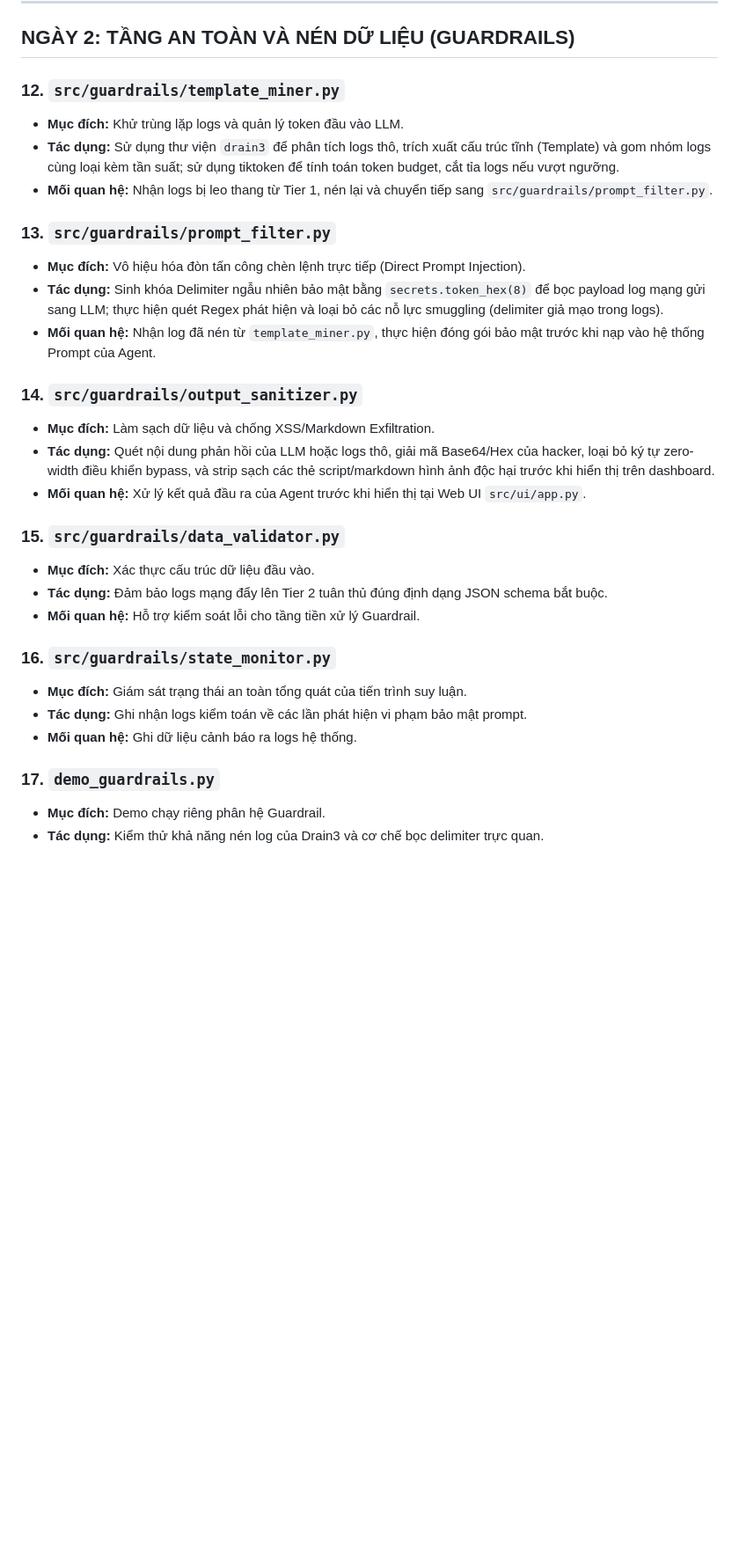
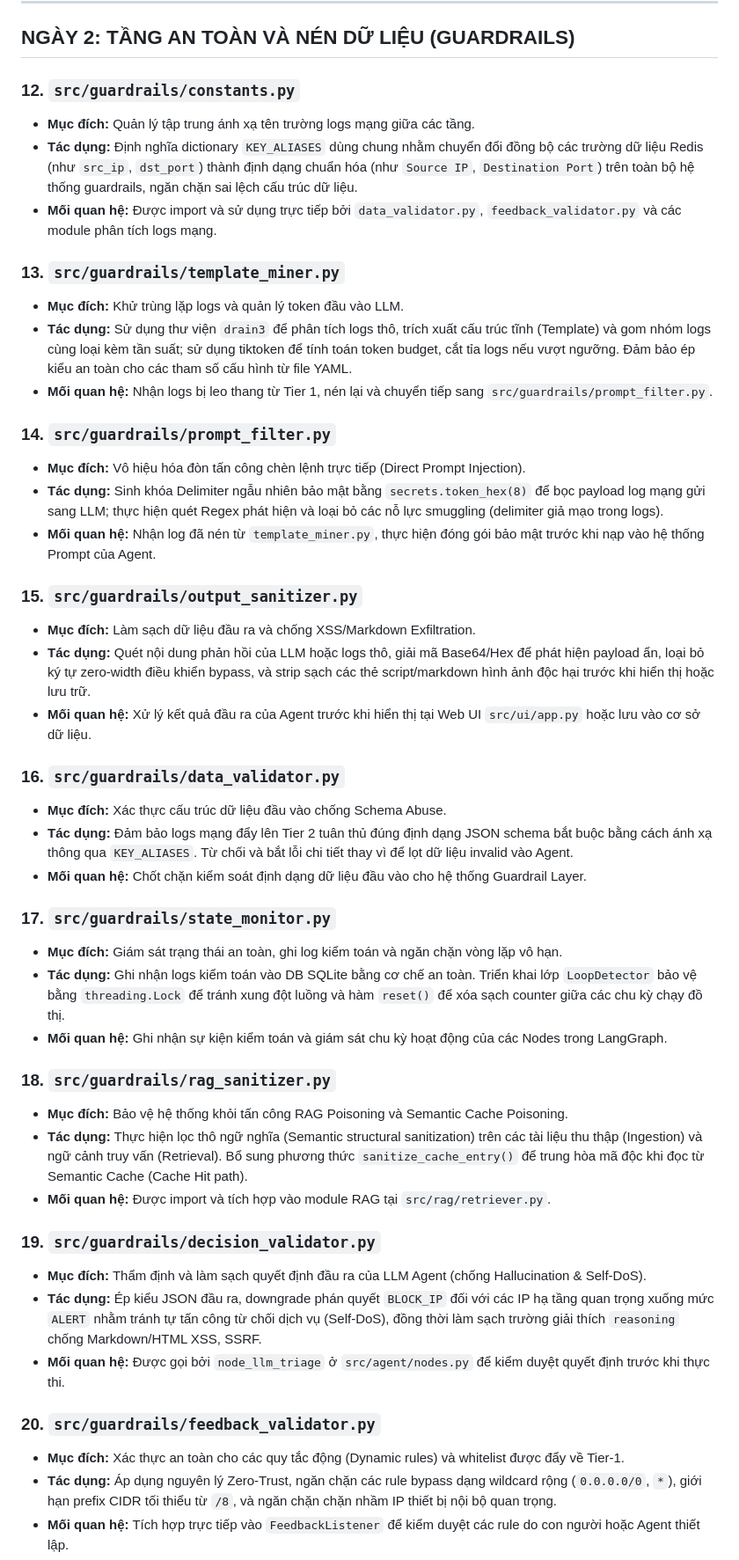
Before and after one commit to Binhchuoizzz/AI_Security_Graph, a Markdown page: docs/codebase_summary.md, the part around one of its changes. Shown at 88% size. GitHub-like rendering; blank space fills up the shorter version.

Commit message:
docs: update codebase_summary.md with new guardrails components

```diff
--- a/docs/codebase_summary.md
+++ b/docs/codebase_summary.md
@@ -69,31 +69,48 @@ Tài liệu này tổng hợp toàn bộ **45 tệp tin mã nguồn** trong hệ
 
 ## **NGÀY 2: TẦNG AN TOÀN VÀ NÉN DỮ LIỆU (GUARDRAILS)**
 
-### 12. `src/guardrails/template_miner.py`
+### 12. `src/guardrails/constants.py`
+*   **Mục đích:** Quản lý tập trung ánh xạ tên trường logs mạng giữa các tầng.
+*   **Tác dụng:** Định nghĩa dictionary `KEY_ALIASES` dùng chung nhằm chuyển đổi đồng bộ các trường dữ liệu Redis (như `src_ip`, `dst_port`) thành định dạng chuẩn hóa (như `Source IP`, `Destination Port`) trên toàn bộ hệ thống guardrails, ngăn chặn sai lệch cấu trúc dữ liệu.
+*   **Mối quan hệ:** Được import và sử dụng trực tiếp bởi `data_validator.py`, `feedback_validator.py` và các module phân tích logs mạng.
+
+### 13. `src/guardrails/template_miner.py`
 *   **Mục đích:** Khử trùng lặp logs và quản lý token đầu vào LLM.
-*   **Tác dụng:** Sử dụng thư viện `drain3` để phân tích logs thô, trích xuất cấu trúc tĩnh (Template) và gom nhóm logs cùng loại kèm tần suất; sử dụng tiktoken để tính toán token budget, cắt tỉa logs nếu vượt ngưỡng.
+*   **Tác dụng:** Sử dụng thư viện `drain3` để phân tích logs thô, trích xuất cấu trúc tĩnh (Template) và gom nhóm logs cùng loại kèm tần suất; sử dụng tiktoken để tính toán token budget, cắt tỉa logs nếu vượt ngưỡng. Đảm bảo ép kiểu an toàn cho các tham số cấu hình từ file YAML.
 *   **Mối quan hệ:** Nhận logs bị leo thang từ Tier 1, nén lại và chuyển tiếp sang `src/guardrails/prompt_filter.py`.
 
-### 13. `src/guardrails/prompt_filter.py`
+### 14. `src/guardrails/prompt_filter.py`
 *   **Mục đích:** Vô hiệu hóa đòn tấn công chèn lệnh trực tiếp (Direct Prompt Injection).
 *   **Tác dụng:** Sinh khóa Delimiter ngẫu nhiên bảo mật bằng `secrets.token_hex(8)` để bọc payload log mạng gửi sang LLM; thực hiện quét Regex phát hiện và loại bỏ các nỗ lực smuggling (delimiter giả mạo trong logs).
 *   **Mối quan hệ:** Nhận log đã nén từ `template_miner.py`, thực hiện đóng gói bảo mật trước khi nạp vào hệ thống Prompt của Agent.
 
-### 14. `src/guardrails/output_sanitizer.py`
-*   **Mục đích:** Làm sạch dữ liệu và chống XSS/Markdown Exfiltration.
-*   **Tác dụng:** Quét nội dung phản hồi của LLM hoặc logs thô, giải mã Base64/Hex của hacker, loại bỏ ký tự zero-width điều khiển bypass, và strip sạch các thẻ script/markdown hình ảnh độc hại trước khi hiển thị trên dashboard.
-*   **Mối quan hệ:** Xử lý kết quả đầu ra của Agent trước khi hiển thị tại Web UI `src/ui/app.py`.
+### 15. `src/guardrails/output_sanitizer.py`
+*   **Mục đích:** Làm sạch dữ liệu đầu ra và chống XSS/Markdown Exfiltration.
+*   **Tác dụng:** Quét nội dung phản hồi của LLM hoặc logs thô, giải mã Base64/Hex để phát hiện payload ẩn, loại bỏ ký tự zero-width điều khiển bypass, và strip sạch các thẻ script/markdown hình ảnh độc hại trước khi hiển thị hoặc lưu trữ.
+*   **Mối quan hệ:** Xử lý kết quả đầu ra của Agent trước khi hiển thị tại Web UI `src/ui/app.py` hoặc lưu vào cơ sở dữ liệu.
 
-### 15. `src/guardrails/data_validator.py`
-*   **Mục đích:** Xác thực cấu trúc dữ liệu đầu vào.
-*   **Tác dụng:** Đảm bảo logs mạng đẩy lên Tier 2 tuân thủ đúng định dạng JSON schema bắt buộc.
-*   **Mối quan hệ:** Hỗ trợ kiểm soát lỗi cho tầng tiền xử lý Guardrail.
+### 16. `src/guardrails/data_validator.py`
+*   **Mục đích:** Xác thực cấu trúc dữ liệu đầu vào chống Schema Abuse.
+*   **Tác dụng:** Đảm bảo logs mạng đẩy lên Tier 2 tuân thủ đúng định dạng JSON schema bắt buộc bằng cách ánh xạ thông qua `KEY_ALIASES`. Từ chối và bắt lỗi chi tiết thay vì để lọt dữ liệu invalid vào Agent.
+*   **Mối quan hệ:** Chốt chặn kiểm soát định dạng dữ liệu đầu vào cho hệ thống Guardrail Layer.
 
-### 16. `src/guardrails/state_monitor.py`
-*   **Mục đích:** Giám sát trạng thái an toàn tổng quát của tiến trình suy luận.
-*   **Tác dụng:** Ghi nhận logs kiểm toán về các lần phát hiện vi phạm bảo mật prompt.
-*   **Mối quan hệ:** Ghi dữ liệu cảnh báo ra logs hệ thống.
+### 17. `src/guardrails/state_monitor.py`
+*   **Mục đích:** Giám sát trạng thái an toàn, ghi log kiểm toán và ngăn chặn vòng lặp vô hạn.
+*   **Tác dụng:** Ghi nhận logs kiểm toán vào DB SQLite bằng cơ chế an toàn. Triển khai lớp `LoopDetector` bảo vệ bằng `threading.Lock` để tránh xung đột luồng và hàm `reset()` để xóa sạch counter giữa các chu kỳ chạy đồ thị.
+*   **Mối quan hệ:** Ghi nhận sự kiện kiểm toán và giám sát chu kỳ hoạt động của các Nodes trong LangGraph.
 
-### 17. `demo_guardrails.py`
-*   **Mục đích:** Demo chạy riêng phân hệ Guardrail.
-*   **Tác dụng:** Kiểm thử khả năng nén log của Drain3 và cơ chế bọc delimiter trực quan.
+### 18. `src/guardrails/rag_sanitizer.py`
+*   **Mục đích:** Bảo vệ hệ thống khỏi tấn công RAG Poisoning và Semantic Cache Poisoning.
+*   **Tác dụng:** Thực hiện lọc thô ngữ nghĩa (Semantic structural sanitization) trên các tài liệu thu thập (Ingestion) và ngữ cảnh truy vấn (Retrieval). Bổ sung phương thức `sanitize_cache_entry()` để trung hòa mã độc khi đọc từ Semantic Cache (Cache Hit path).
+*   **Mối quan hệ:** Được import và tích hợp vào module RAG tại `src/rag/retriever.py`.
+
+### 19. `src/guardrails/decision_validator.py`
+*   **Mục đích:** Thẩm định và làm sạch quyết định đầu ra của LLM Agent (chống Hallucination & Self-DoS).
+*   **Tác dụng:** Ép kiểu JSON đầu ra, downgrade phán quyết `BLOCK_IP` đối với các IP hạ tầng quan trọng xuống mức `ALERT` nhằm tránh tự tấn công từ chối dịch vụ (Self-DoS), đồng thời làm sạch trường giải thích `reasoning` chống Markdown/HTML XSS, SSRF.
+*   **Mối quan hệ:** Được gọi bởi `node_llm_triage` ở `src/agent/nodes.py` để kiểm duyệt quyết định trước khi thực thi.
+
+### 20. `src/guardrails/feedback_validator.py`
+*   **Mục đích:** Xác thực an toàn cho các quy tắc động (Dynamic rules) và whitelist được đẩy về Tier-1.
+*   **Tác dụng:** Áp dụng nguyên lý Zero-Trust, ngăn chặn các rule bypass dạng wildcard rộng (`0.0.0.0/0`, `*`), giới hạn prefix CIDR tối thiểu từ `/8`, và ngăn chặn chặn nhầm IP thiết bị nội bộ quan trọng.
+*   **Mối quan hệ:** Tích hợp trực tiếp vào `FeedbackListener` để kiểm duyệt các rule do con người hoặc Agent thiết lập.
+
```
Also changed, not shown: other parts of docs/codebase_summary.md (+80 -50 lines).
